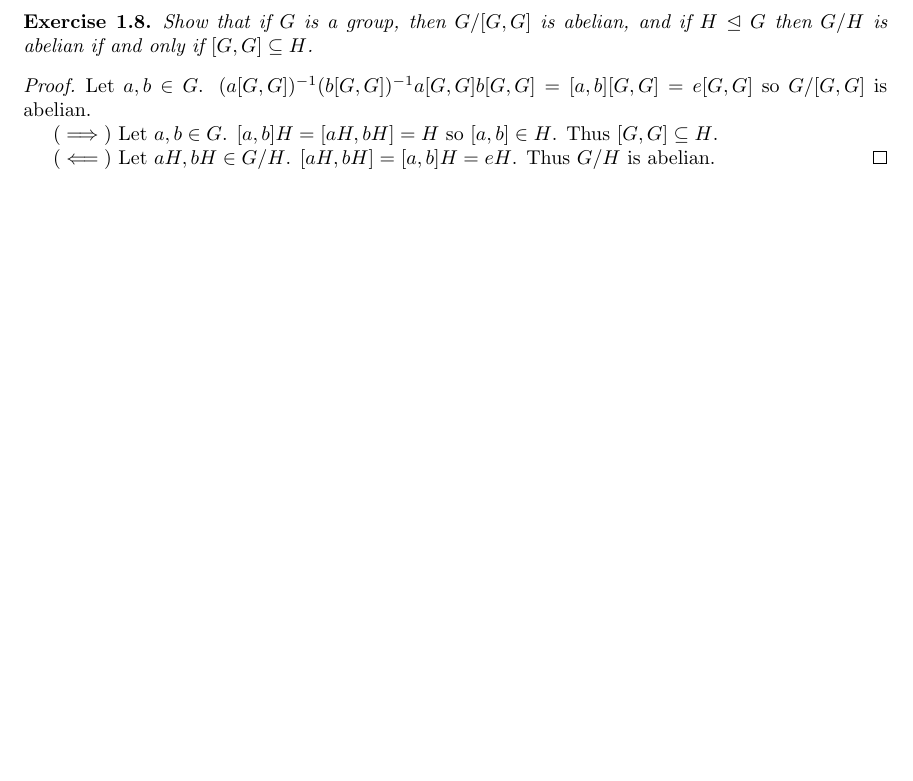
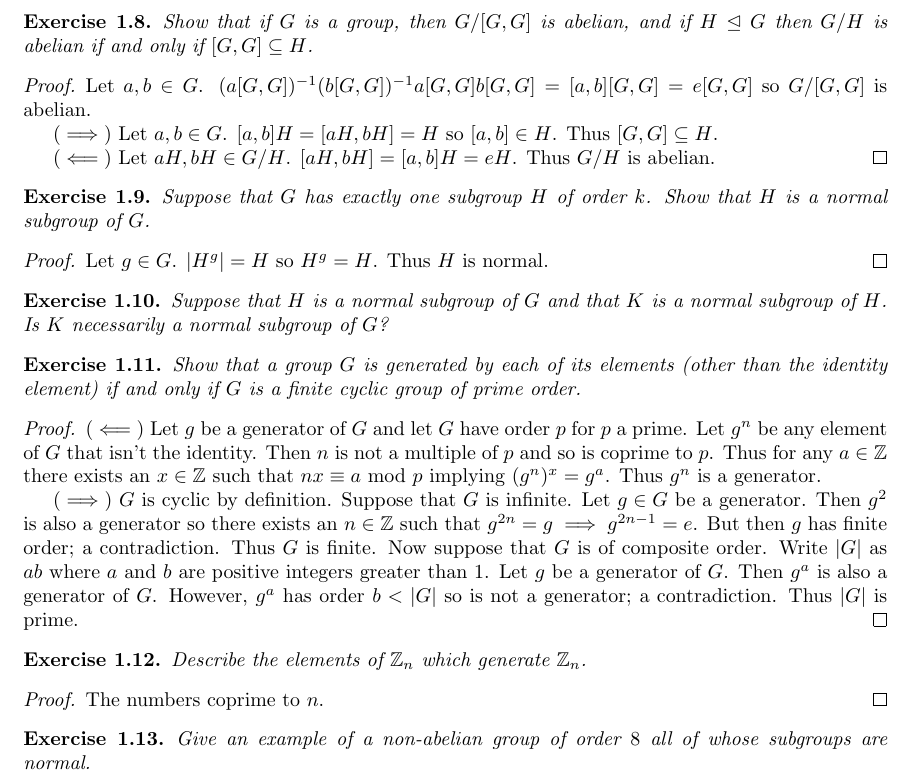
Before and after one commit to Beethoven2138/Galois-theory-solutions, a LaTeX document (solutions.tex): part of page 3 of 3, cut so that both start at the same text, the shorter picture padded with empty space. Compiled offline with pdfLaTeX.

Commit message:
Update solutions.tex

```diff
--- a/solutions.tex
+++ b/solutions.tex
@@ -133,4 +133,38 @@ $(\implies)$ Let $a,b\in G$. $[a,b]H=[aH,bH]=H$ so $[a,b]\in H$. Thus $[G,G]\sub
 $(\impliedby)$ Let $aH,bH\in G/H$. $[aH,bH]=[a,b]H=eH$. Thus $G/H$ is abelian.
 \end{proof}
 
+\begin{exercise}
+Suppose that $G$ has exactly one subgroup $H$ of order $k$. Show that $H$ is a normal subgroup of $G$.
+\end{exercise}
+\begin{proof}
+Let $g\in G$. $|H^g|=H$ so $H^g=H$. Thus $H$ is normal.
+\end{proof}
+
+
+\begin{exercise}
+Suppose that $H$ is a normal subgroup of $G$ and that $K$ is a normal subgroup of $H$. Is $K$ necessarily a normal subgroup of $G$?
+\end{exercise}
+
+
+\begin{exercise}
+Show that a group $G$ is generated by each of its elements (other than the identity element) if and only if $G$ is a finite cyclic group of prime order.
+\end{exercise}
+\begin{proof}
+$(\impliedby)$ Let $g$ be a generator of $G$ and let $G$ have order $p$ for $p$ a prime. Let $g^n$ be any element of $G$ that isn't the identity. Then $n$ is not a multiple of $p$ and so is coprime to $p$. Thus for any $a\in \mathbb{Z}$ there exists an $x\in \mathbb{Z}$ such that $nx\equiv a$ mod $p$ implying $(g^n)^x=g^a$. Thus $g^n$ is a generator.
+
+$(\implies)$ $G$ is cyclic by definition. Suppose that $G$ is infinite. Let $g\in G$ be a generator. Then $g^2$ is also a generator so there exists an $n\in \mathbb{Z}$ such that $g^{2n}=g\implies g^{2n-1}=e$. But then $g$ has finite order; a contradiction. Thus $G$ is finite. Now suppose that $G$ is of composite order. Write $|G|$ as $ab$ where $a$ and $b$ are positive integers greater than $1$. Let $g$ be a generator of $G$. Then $g^a$ is also a generator of $G$. However, $g^a$ has order $b<|G|$ so is not a generator; a contradiction. Thus $|G|$ is prime.
+\end{proof}
+
+\begin{exercise}
+Describe the elements of $\mathbb{Z}_n$ which generate $\mathbb{Z}_n$.
+\end{exercise}
+\begin{proof}
+The numbers coprime to $n$.
+\end{proof}
+
+
+\begin{exercise}
+Give an example of a non-abelian group of order $8$ all of whose subgroups are normal.
+\end{exercise}
+
 \end{document}
```
